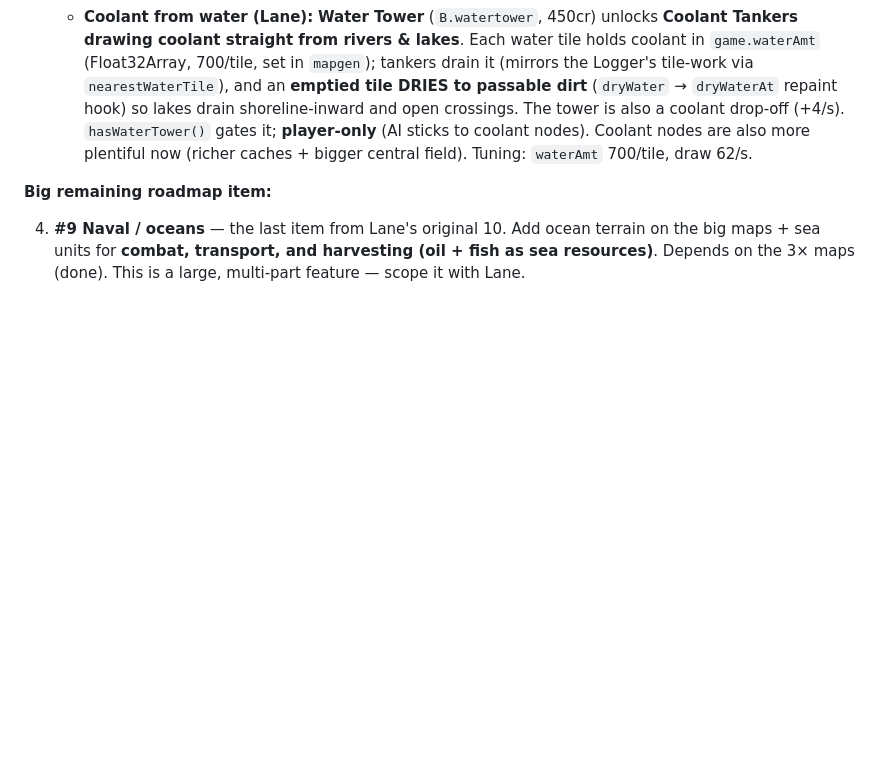
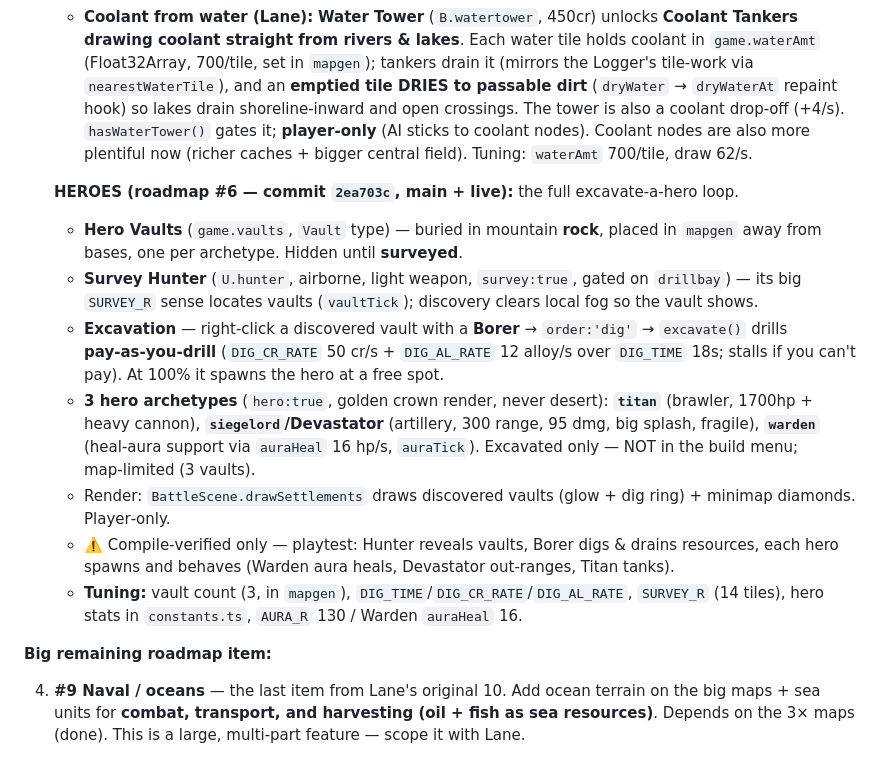
Before and after one commit to lradbill-ship-it/Nexus-Command, a Markdown page: docs/SESSION_2_HANDOFF.md, the part around the change. Rendered like a GitHub page; blank space fills up the shorter version.

Commit message:
docs: Hero system (vaults, Survey Hunter, Borer excavation, 3 heroes)
Co-Authored-By: Claude Opus 4.8 <noreply@anthropic.com>

```diff
--- a/docs/SESSION_2_HANDOFF.md
+++ b/docs/SESSION_2_HANDOFF.md
@@ -152,6 +152,15 @@ The sim is engine‑independent and **never touches the DOM/renderer** — it ta
    - **Bug fixed:** non‑Borers could still hit burrowing/underground units (helicopters, turrets, splash). Now only a `tunneler` keeps an underground target — units & turrets **drop** a target that dives, and surface **splash** is shielded from buried units via `Shot.subsurface` (set when a tunneler fires). Acquisition was already gated.
    - **Coolant from water (Lane):** **Water Tower** (`B.watertower`, 450cr) unlocks **Coolant Tankers drawing coolant straight from rivers & lakes**. Each water tile holds coolant in `game.waterAmt` (Float32Array, 700/tile, set in `mapgen`); tankers drain it (mirrors the Logger's tile‑work via `nearestWaterTile`), and an **emptied tile DRIES to passable dirt** (`dryWater` → `dryWaterAt` repaint hook) so lakes drain shoreline‑inward and open crossings. The tower is also a coolant drop‑off (+4/s). `hasWaterTower()` gates it; **player‑only** (AI sticks to coolant nodes). Coolant nodes are also more plentiful now (richer caches + bigger central field). Tuning: `waterAmt` 700/tile, draw 62/s.
 
+   **HEROES (roadmap #6 — commit `2ea703c`, main + live):** the full excavate‑a‑hero loop.
+   - **Hero Vaults** (`game.vaults`, `Vault` type) — buried in mountain **rock**, placed in `mapgen` away from bases, one per archetype. Hidden until **surveyed**.
+   - **Survey Hunter** (`U.hunter`, airborne, light weapon, `survey:true`, gated on `drillbay`) — its big `SURVEY_R` sense locates vaults (`vaultTick`); discovery clears local fog so the vault shows.
+   - **Excavation** — right‑click a discovered vault with a **Borer** → `order:'dig'` → `excavate()` drills **pay‑as‑you‑drill** (`DIG_CR_RATE` 50 cr/s + `DIG_AL_RATE` 12 alloy/s over `DIG_TIME` 18s; stalls if you can't pay). At 100% it spawns the hero at a free spot.
+   - **3 hero archetypes** (`hero:true`, golden crown render, never desert): **`titan`** (brawler, 1700hp + heavy cannon), **`siegelord`/Devastator** (artillery, 300 range, 95 dmg, big splash, fragile), **`warden`** (heal‑aura support via `auraHeal` 16 hp/s, `auraTick`). Excavated only — NOT in the build menu; map‑limited (3 vaults).
+   - Render: `BattleScene.drawSettlements` draws discovered vaults (glow + dig ring) + minimap diamonds. Player‑only.
+   - ⚠️ Compile‑verified only — playtest: Hunter reveals vaults, Borer digs & drains resources, each hero spawns and behaves (Warden aura heals, Devastator out‑ranges, Titan tanks).
+   - **Tuning:** vault count (3, in `mapgen`), `DIG_TIME`/`DIG_CR_RATE`/`DIG_AL_RATE`, `SURVEY_R` (14 tiles), hero stats in `constants.ts`, `AURA_R` 130 / Warden `auraHeal` 16.
+
 **Big remaining roadmap item:**
 
 4. **#9 Naval / oceans** — the last item from Lane's original 10. Add ocean terrain on the big maps + sea units for **combat, transport, and harvesting (oil + fish as sea resources)**. Depends on the 3× maps (done). This is a large, multi‑part feature — scope it with Lane.
```
